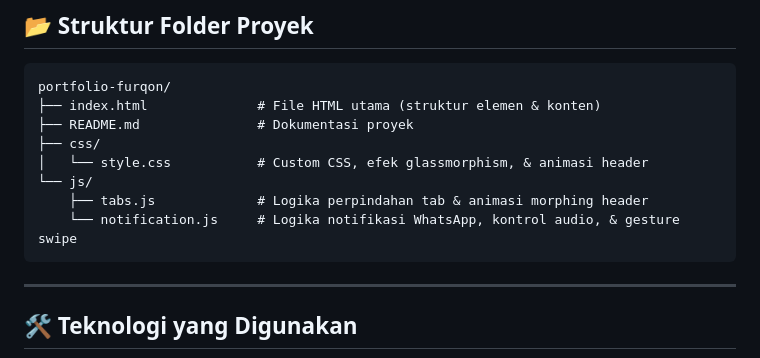
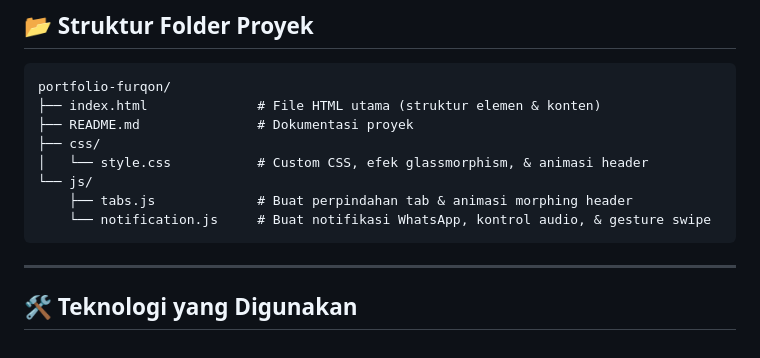
Before and after one commit to kanzzwoi/portofolio-kanz, a Markdown page: README.md, the part around the change. GitHub-like rendering.

````diff
--- a/README.md
+++ b/README.md
@@ -25,8 +25,8 @@ portfolio-furqon/
 ├── css/
 │   └── style.css           # Custom CSS, efek glassmorphism, & animasi header
 └── js/
-    ├── tabs.js             # Logika perpindahan tab & animasi morphing header
-    └── notification.js     # Logika notifikasi WhatsApp, kontrol audio, & gesture swipe
+    ├── tabs.js             # Buat perpindahan tab & animasi morphing header
+    └── notification.js     # Buat notifikasi WhatsApp, kontrol audio, & gesture swipe
 ```
 
 ---
````
